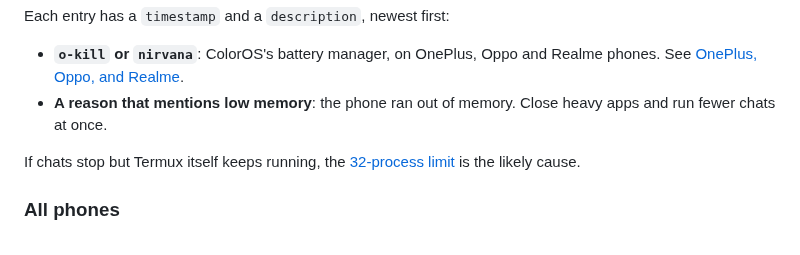
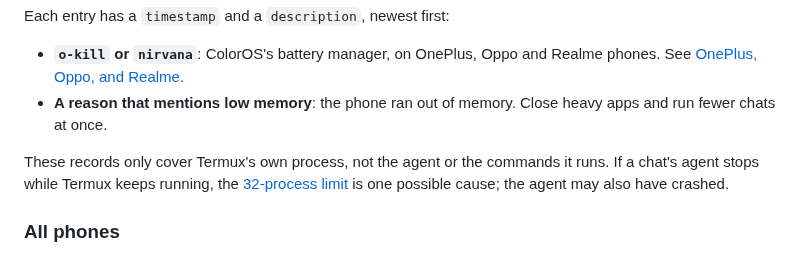
Before and after one commit to jeph/pipkin, a Markdown page: docs/background.md, the part around the change. Drawn GitHub-style.

Commit message:
docs(background): don't single out the process limit when Termux survives

```diff
--- a/docs/background.md
+++ b/docs/background.md
@@ -139,7 +139,7 @@ Each entry has a `timestamp` and a `description`, newest first:
 - **`o-kill` or `nirvana`**: ColorOS's battery manager, on OnePlus, Oppo and Realme phones. See [OnePlus, Oppo, and Realme](#oneplus-oppo-and-realme).
 - **A reason that mentions low memory**: the phone ran out of memory. Close heavy apps and run fewer chats at once.
 
-If chats stop but Termux itself keeps running, the [32-process limit](#the-32-process-limit) is the likely cause.
+These records only cover Termux's own process, not the agent or the commands it runs. If a chat's agent stops while Termux keeps running, the [32-process limit](#the-32-process-limit) is one possible cause; the agent may also have crashed.
 
 ### All phones
 
```
